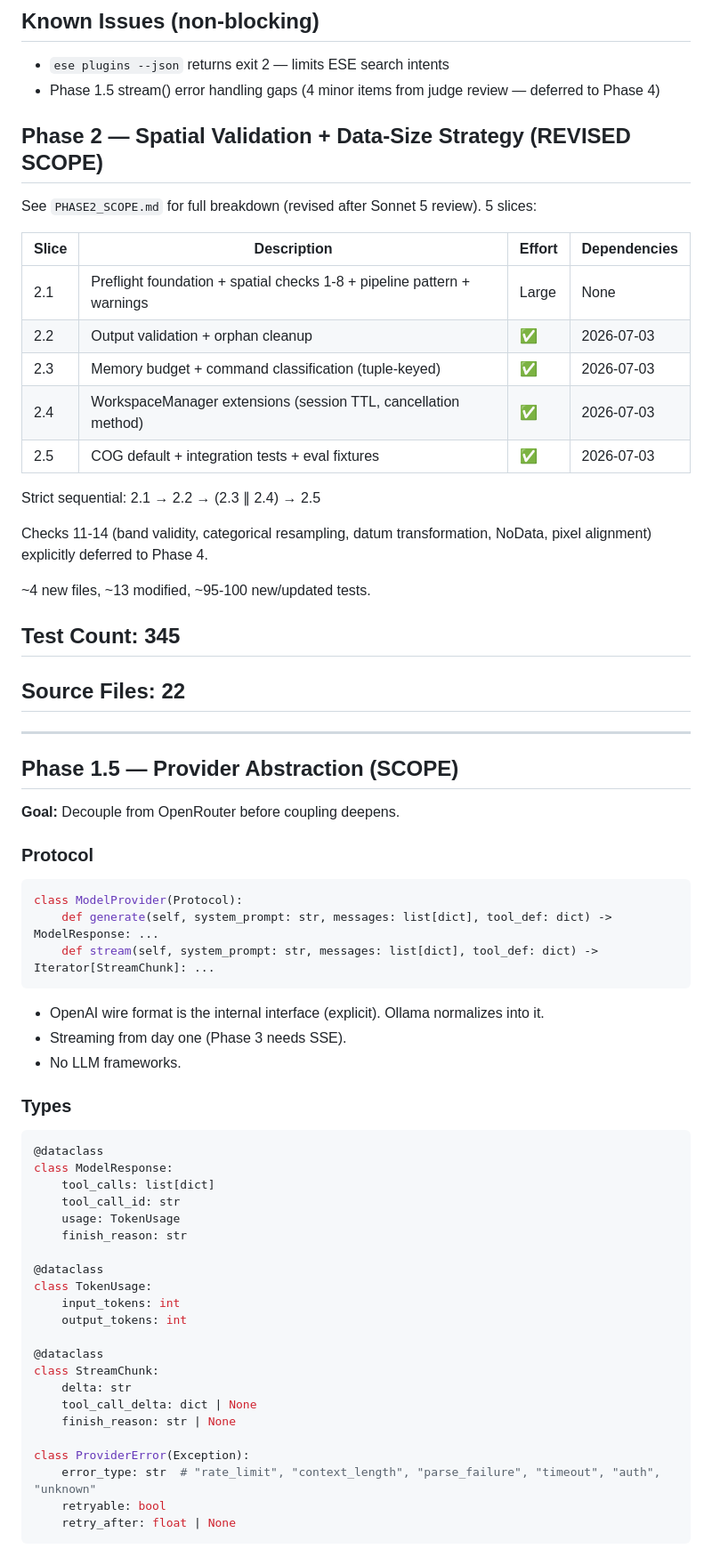
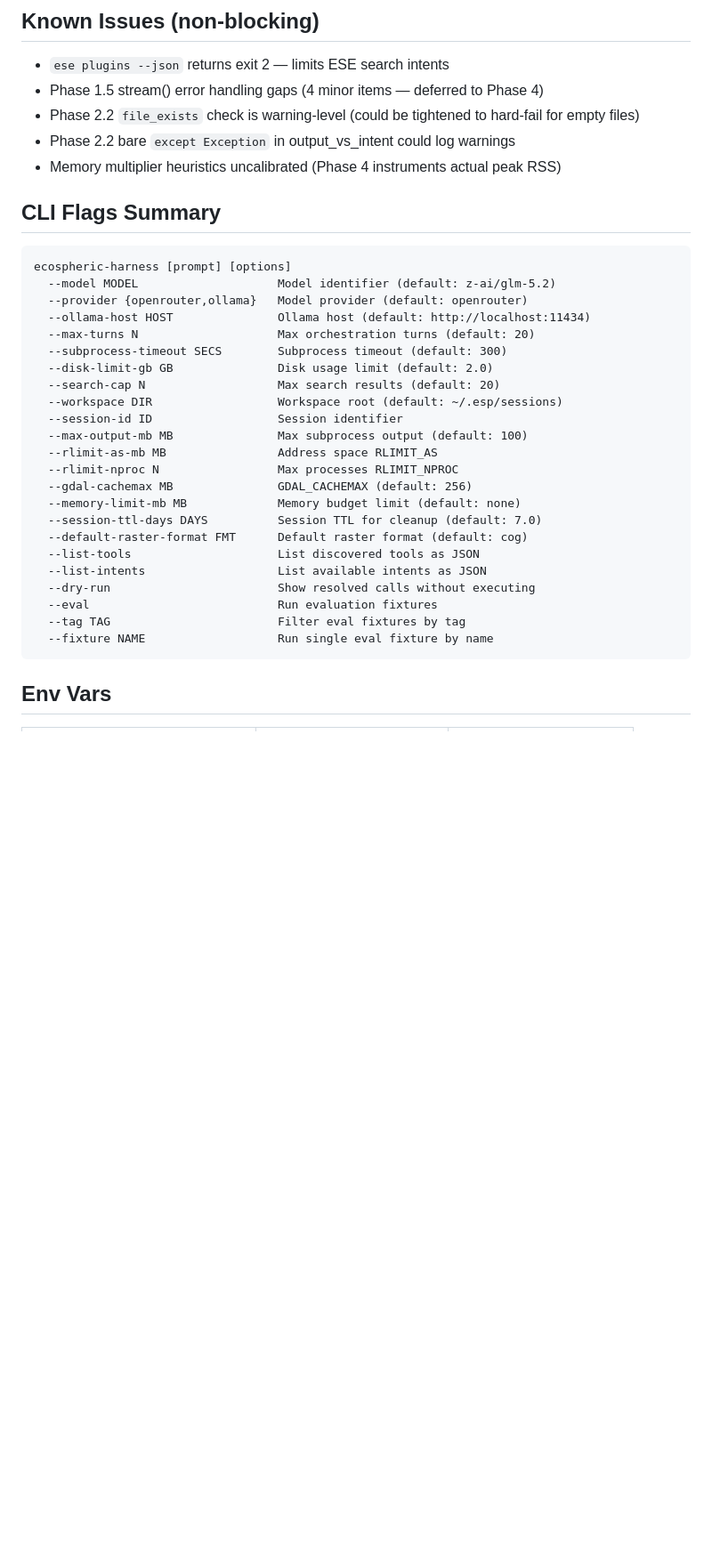
Before and after one commit to mapping-mat/ecospheric-spatial-harness, a Markdown page: DEVELOPMENT.md, the part around one of its changes. Shown at 89% size. GitHub-like rendering; blank space fills up the shorter version.

````diff
--- a/DEVELOPMENT.md
+++ b/DEVELOPMENT.md
@@ -37,71 +133,38 @@
 ## Known Issues (non-blocking)
 
 - `ese plugins --json` returns exit 2 — limits ESE search intents
-- Phase 1.5 stream() error handling gaps (4 minor items from judge review — deferred to Phase 4)
+- Phase 1.5 stream() error handling gaps (4 minor items — deferred to Phase 4)
+- Phase 2.2 `file_exists` check is warning-level (could be tightened to hard-fail for empty files)
+- Phase 2.2 bare `except Exception` in output_vs_intent could log warnings
+- Memory multiplier heuristics uncalibrated (Phase 4 instruments actual peak RSS)
 
-## Phase 2 — Spatial Validation + Data-Size Strategy (REVISED SCOPE)
+## CLI Flags Summary
 
-See `PHASE2_SCOPE.md` for full breakdown (revised after Sonnet 5 review). 5 slices:
-
-| Slice | Description | Effort | Dependencies |
-|-------|-------------|--------|--------------|
-| 2.1 | Preflight foundation + spatial checks 1-8 + pipeline pattern + warnings | Large | None |
-| 2.2 | Output validation + orphan cleanup | ✅ | 2026-07-03 | 491 | `0e73cfc` |
-| 2.3 | Memory budget + command classification (tuple-keyed) | ✅ | 2026-07-03 | 522 | `a489f01` |
-| 2.4 | WorkspaceManager extensions (session TTL, cancellation method) | ✅ | 2026-07-03 | 522 | `a489f01` |
-| 2.5 | COG default + integration tests + eval fixtures | ✅ | 2026-07-03 | 519 | `2d36e70` |
-
-Strict sequential: 2.1 → 2.2 → (2.3 ∥ 2.4) → 2.5
-
-Checks 11-14 (band validity, categorical resampling, datum transformation, NoData, pixel alignment) explicitly deferred to Phase 4.
-
-~4 new files, ~13 modified, ~95-100 new/updated tests.
-
-## Test Count: 345
-## Source Files: 22
-
----
-
-## Phase 1.5 — Provider Abstraction (SCOPE)
-
-**Goal:** Decouple from OpenRouter before coupling deepens.
-
-### Protocol
-
-```python
-class ModelProvider(Protocol):
-    def generate(self, system_prompt: str, messages: list[dict], tool_def: dict) -> ModelResponse: ...
-    def stream(self, system_prompt: str, messages: list[dict], tool_def: dict) -> Iterator[StreamChunk]: ...
+```
+ecospheric-harness [prompt] [options]
+  --model MODEL                    Model identifier (default: z-ai/glm-5.2)
+  --provider {openrouter,ollama}   Model provider (default: openrouter)
+  --ollama-host HOST               Ollama host (default: http://localhost:11434)
+  --max-turns N                    Max orchestration turns (default: 20)
+  --subprocess-timeout SECS        Subprocess timeout (default: 300)
+  --disk-limit-gb GB               Disk usage limit (default: 2.0)
+  --search-cap N                   Max search results (default: 20)
+  --workspace DIR                  Workspace root (default: ~/.esp/sessions)
+  --session-id ID                  Session identifier
+  --max-output-mb MB               Max subprocess output (default: 100)
+  --rlimit-as-mb MB                Address space RLIMIT_AS
+  --rlimit-nproc N                 Max processes RLIMIT_NPROC
+  --gdal-cachemax MB               GDAL_CACHEMAX (default: 256)
+  --memory-limit-mb MB             Memory budget limit (default: none)
+  --session-ttl-days DAYS          Session TTL for cleanup (default: 7.0)
+  --default-raster-format FMT      Default raster format (default: cog)
+  --list-tools                     List discovered tools as JSON
+  --list-intents                   List available intents as JSON
+  --dry-run                        Show resolved calls without executing
+  --eval                           Run evaluation fixtures
+  --tag TAG                        Filter eval fixtures by tag
+  --fixture NAME                   Run single eval fixture by name
 ```
 
-- OpenAI wire format is the internal interface (explicit). Ollama normalizes into it.
-- Streaming from day one (Phase 3 needs SSE).
-- No LLM frameworks.
+## Env Vars
 
-### Types
-
-```python
-@dataclass
-class ModelResponse:
-    tool_calls: list[dict]
-    tool_call_id: str
-    usage: TokenUsage
-    finish_reason: str
-
-@dataclass
-class TokenUsage:
-    input_tokens: int
-    output_tokens: int
-
-@dataclass
-class StreamChunk:
-    delta: str
-    tool_call_delta: dict | None
-    finish_reason: str | None
-
-class ProviderError(Exception):
-    error_type: str  # "rate_limit", "context_length", "parse_failure", "timeout", "auth", "unknown"
-    retryable: bool
-    retry_after: float | None
-```
-
````
Also changed, not shown: other parts of DEVELOPMENT.md (+123 -25 lines).
